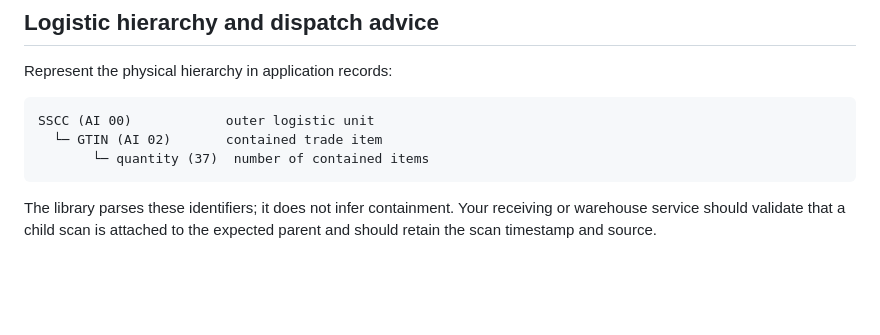
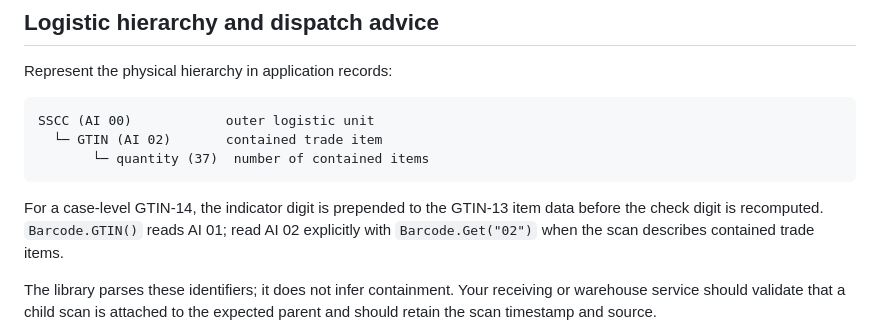
Before and after one commit to efegokdemir/gs1-go, a Markdown page: docs/integration-guide.md, the part around the change. Rendered like a GitHub page; blank space fills up the shorter version.

Commit message:
docs: clarify GTIN hierarchy semantics

````diff
--- a/docs/integration-guide.md
+++ b/docs/integration-guide.md
@@ -125,6 +125,11 @@ SSCC (AI 00)            outer logistic unit
        └─ quantity (37)  number of contained items
 ```
 
+For a case-level GTIN-14, the indicator digit is prepended to the GTIN-13
+item data before the check digit is recomputed. `Barcode.GTIN()` reads AI 01;
+read AI 02 explicitly with `Barcode.Get("02")` when the scan describes
+contained trade items.
+
 The library parses these identifiers; it does not infer containment. Your
 receiving or warehouse service should validate that a child scan is attached
 to the expected parent and should retain the scan timestamp and source.
````
